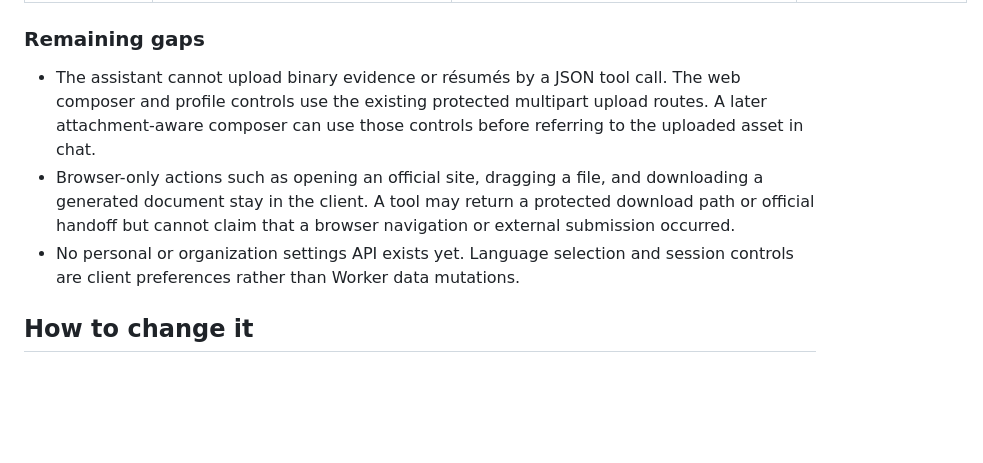
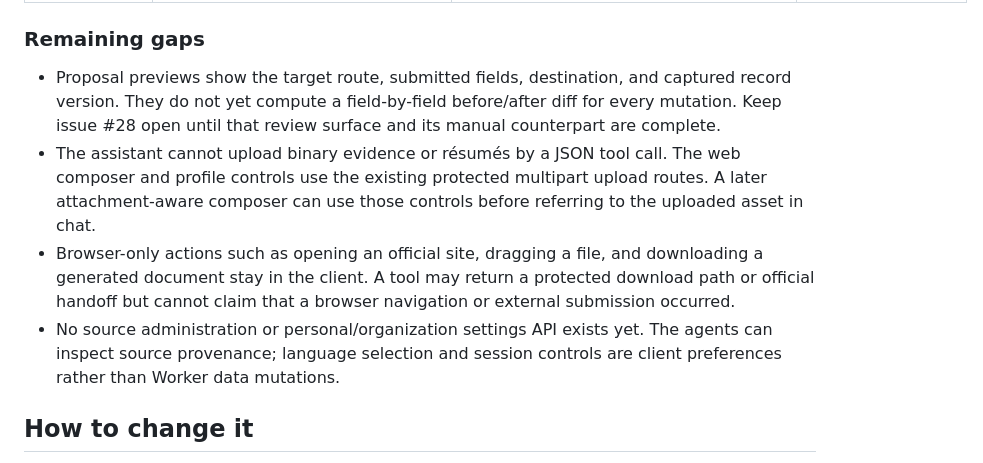
Before and after one commit to matteopolak/hth3, a Markdown page: docs/agents/capability-inventory.md, the part around the change. Rendered like a GitHub page; blank space fills up the shorter version.

Commit message:
docs(agents): record remaining review gaps

```diff
--- a/docs/agents/capability-inventory.md
+++ b/docs/agents/capability-inventory.md
@@ -24,9 +24,10 @@ Each tool in `apps/worker/src/features/agents/tools.ts` builds a fixed `/api/v1`
 
 ### Remaining gaps
 
+- Proposal previews show the target route, submitted fields, destination, and captured record version. They do not yet compute a field-by-field before/after diff for every mutation. Keep issue #28 open until that review surface and its manual counterpart are complete.
 - The assistant cannot upload binary evidence or résumés by a JSON tool call. The web composer and profile controls use the existing protected multipart upload routes. A later attachment-aware composer can use those controls before referring to the uploaded asset in chat.
 - Browser-only actions such as opening an official site, dragging a file, and downloading a generated document stay in the client. A tool may return a protected download path or official handoff but cannot claim that a browser navigation or external submission occurred.
-- No personal or organization settings API exists yet. Language selection and session controls are client preferences rather than Worker data mutations.
+- No source administration or personal/organization settings API exists yet. The agents can inspect source provenance; language selection and session controls are client preferences rather than Worker data mutations.
 
 ## How to change it
 
```
